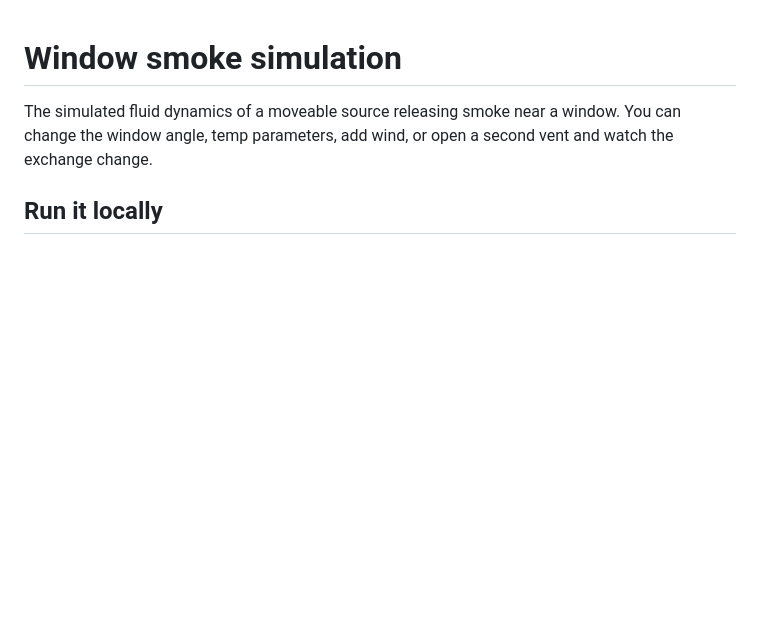
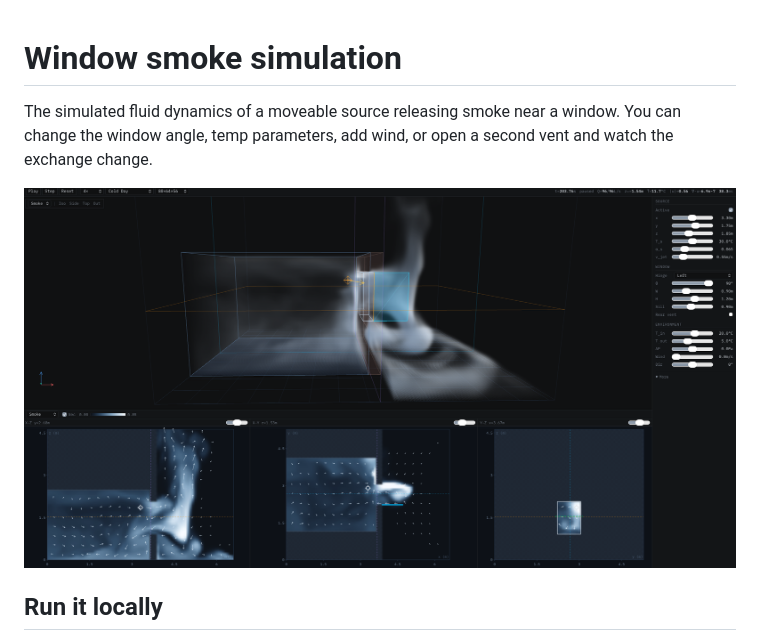
Before and after one commit to ralphhaddis/smoke-window-sim, a Markdown page: README.md, the part around the change. GitHub-like rendering; pictures changed too: docs/simulation-preview.png (added); blank space fills up the shorter version.

Commit message:
Add a simulator screenshot to the README

```diff
--- a/README.md
+++ b/README.md
@@ -1,6 +1,8 @@
 # Window smoke simulation
 
 The simulated fluid dynamics of a moveable source releasing smoke near a window. You can change the window angle, temp parameters, add wind, or open a second vent and watch the exchange change.
+
+![Simulator showing a 3D smoke plume leaving the window, with three cross-sections and arrows showing the airflow below](docs/simulation-preview.png)
 
 ## Run it locally
 
```
